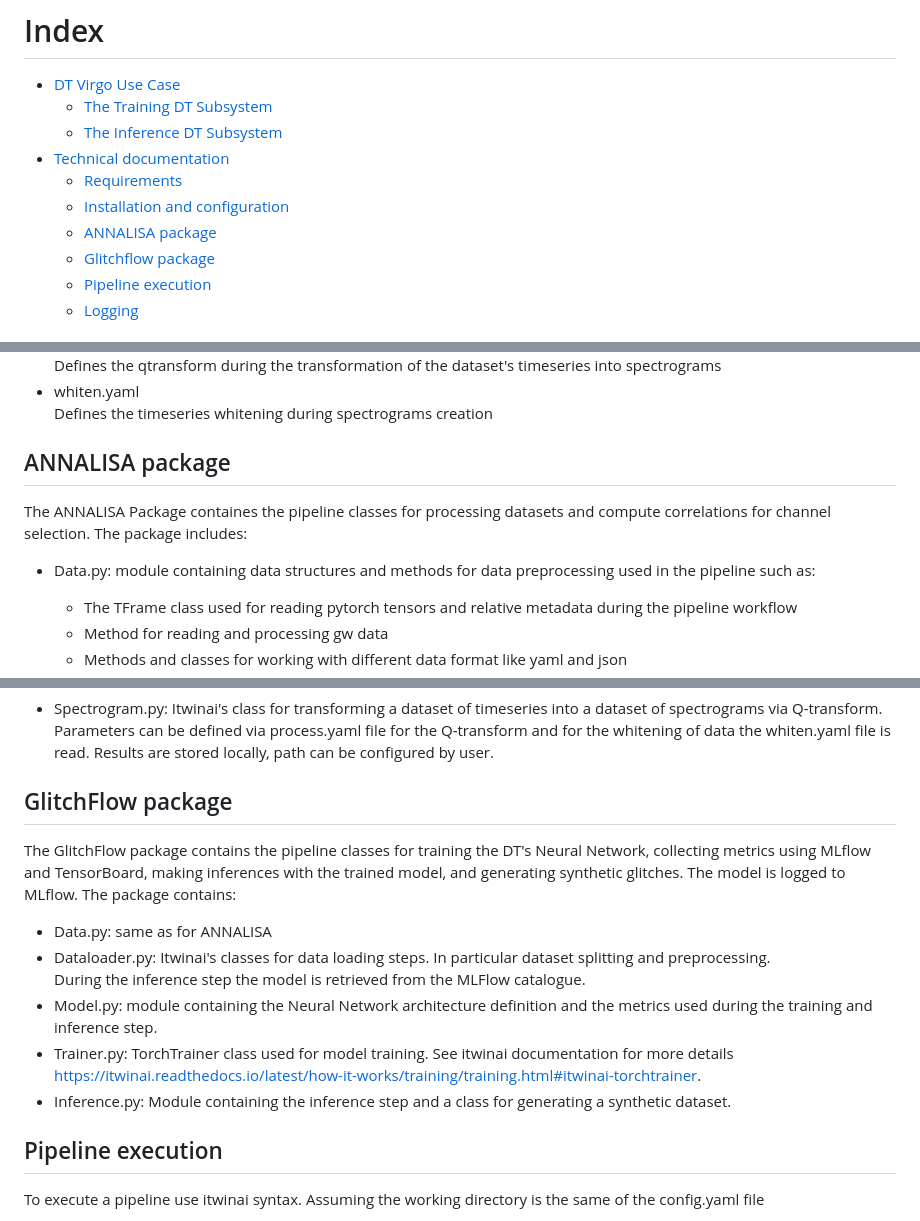
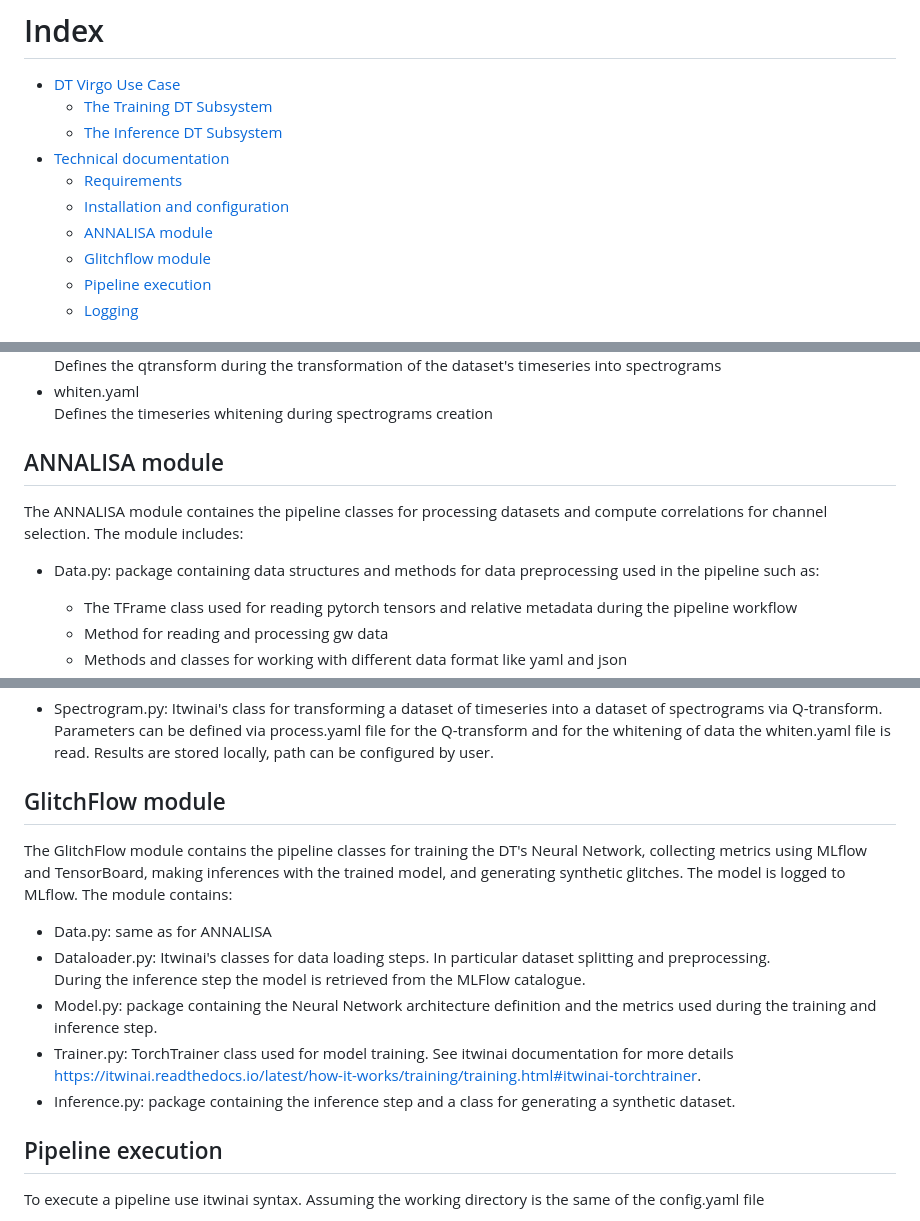
Before and after one commit to interTwin-eu/DT-Virgo-dags, a Markdown page: Final_Release/README.md, 3 parts joined by grey strips. Drawn GitHub-style.

```diff
--- a/Final_Release/README.md
+++ b/Final_Release/README.md
@@ -5,8 +5,8 @@
 * [Technical documentation](#technical-documentation)
     * [Requirements](#requirements)
     * [Installation and configuration](#installation-and-configuration)
-    * [ANNALISA package](#annalisa-package)
-    * [Glitchflow package](#glitchflow-package)
+    * [ANNALISA module](#annalisa-module)
+    * [Glitchflow module](#glitchflow-module)
     * [Pipeline execution](#pipeline-execution)
     * [Logging](#logging)
 
@@ -109,11 +109,11 @@ Defines the qtransform during the transformation of the dataset's timeseries int
 - whiten.yaml  <br>
 Defines the timeseries whitening during spectrograms creation
 
-## ANNALISA package
+## ANNALISA module
 
-The ANNALISA Package containes the pipeline classes for processing datasets and compute correlations for channel selection. The package includes:<br>
+The ANNALISA module containes the pipeline classes for processing datasets and compute correlations for channel selection. The module includes:<br>
 
-- Data.py: module containing data structures and methods for data preprocessing used in the pipeline such as:
+- Data.py: package containing data structures and methods for data preprocessing used in the pipeline such as:
     - The TFrame class used for reading pytorch tensors and relative metadata during the pipeline workflow
     - Method for reading and processing gw data
     - Methods and classes for working with different data format like yaml and json
@@ -131,16 +131,16 @@ The ANNALISA Package containes the pipeline classes for processing datasets and
 
 
 
-## GlitchFlow package
+## GlitchFlow module
 
-The GlitchFlow package contains the pipeline classes for training the DT's Neural Network, collecting metrics using MLflow and TensorBoard, making inferences with the trained model, and generating synthetic glitches. The model is logged to MLflow. The package contains:
+The GlitchFlow module contains the pipeline classes for training the DT's Neural Network, collecting metrics using MLflow and TensorBoard, making inferences with the trained model, and generating synthetic glitches. The model is logged to MLflow. The module contains:
 
 - Data.py: same as for ANNALISA
 - Dataloader.py: Itwinai's classes for data loading steps. In particular dataset splitting and preprocessing.<br>
   During the inference step the model is retrieved from the MLFlow catalogue. <br>
-- Model.py: module containing the Neural Network architecture definition and the metrics used during the training and inference step.
+- Model.py: package containing the Neural Network architecture definition and the metrics used during the training and inference step.
 - Trainer.py: TorchTrainer class used for model training. See itwinai documentation for more details https://itwinai.readthedocs.io/latest/how-it-works/training/training.html#itwinai-torchtrainer.
-- Inference.py: Module containing the inference step and a class for generating a synthetic dataset.
+- Inference.py: package containing the inference step and a class for generating a synthetic dataset.
 
  ## Pipeline execution
 
```
Also changed, not shown: other parts of Final_Release/README.md (+1 -1 lines).
